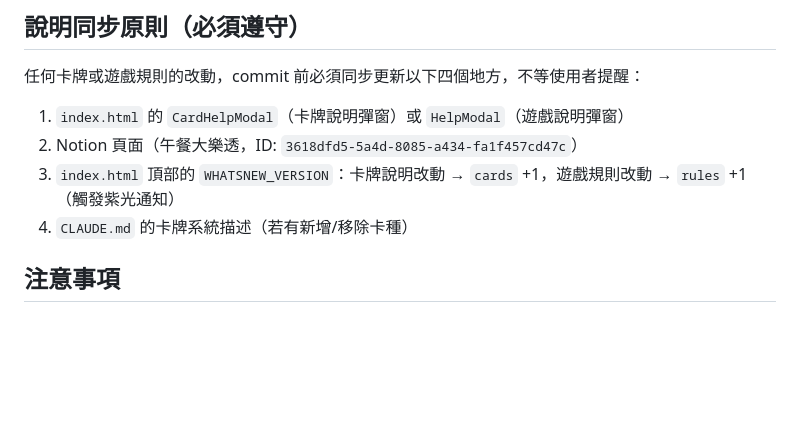
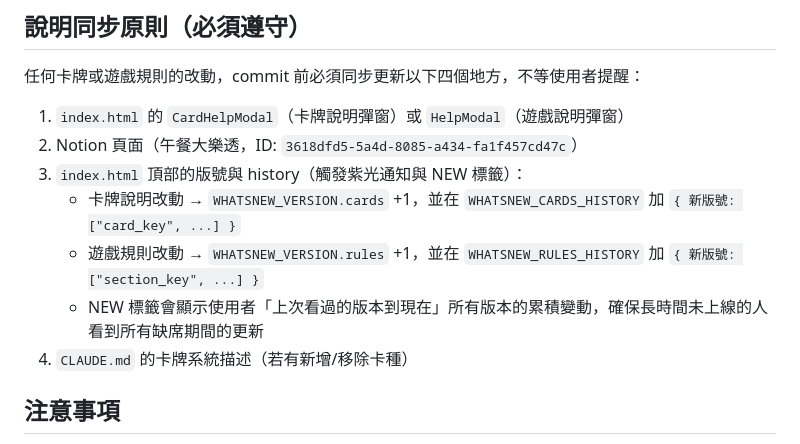
Before and after one commit to pocky890/lunch, a Markdown page: CLAUDE.md, the part around the change. GitHub-like rendering; blank space fills up the shorter version.

Commit message:
docs: 更新 CLAUDE.md 說明同步原則，加入 WHATSNEW history 維護說明

```diff
--- a/CLAUDE.md
+++ b/CLAUDE.md
@@ -66,7 +66,10 @@ session/                當日設定（numMax 等）
 任何卡牌或遊戲規則的改動，commit 前必須同步更新以下四個地方，不等使用者提醒：
 1. `index.html` 的 `CardHelpModal`（卡牌說明彈窗）或 `HelpModal`（遊戲說明彈窗）
 2. Notion 頁面（午餐大樂透，ID: `3618dfd5-5a4d-8085-a434-fa1f457cd47c`）
-3. `index.html` 頂部的 `WHATSNEW_VERSION`：卡牌說明改動 → `cards` +1，遊戲規則改動 → `rules` +1（觸發紫光通知）
+3. `index.html` 頂部的版號與 history（觸發紫光通知與 NEW 標籤）：
+   - 卡牌說明改動 → `WHATSNEW_VERSION.cards` +1，並在 `WHATSNEW_CARDS_HISTORY` 加 `{ 新版號: ["card_key", ...] }`
+   - 遊戲規則改動 → `WHATSNEW_VERSION.rules` +1，並在 `WHATSNEW_RULES_HISTORY` 加 `{ 新版號: ["section_key", ...] }`
+   - NEW 標籤會顯示使用者「上次看過的版本到現在」所有版本的累積變動，確保長時間未上線的人看到所有缺席期間的更新
 4. `CLAUDE.md` 的卡牌系統描述（若有新增/移除卡種）
 
 ## 注意事項
```
